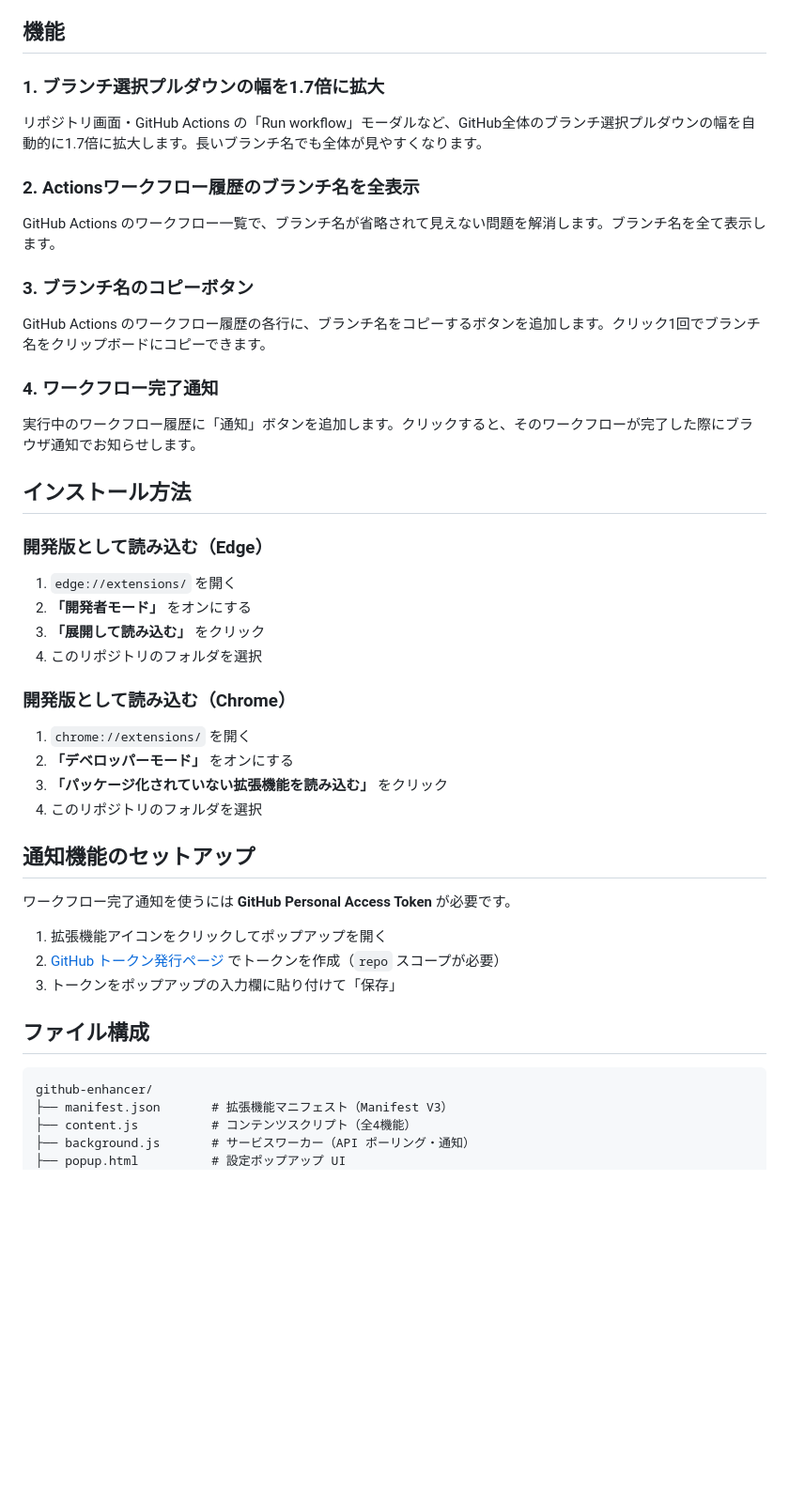
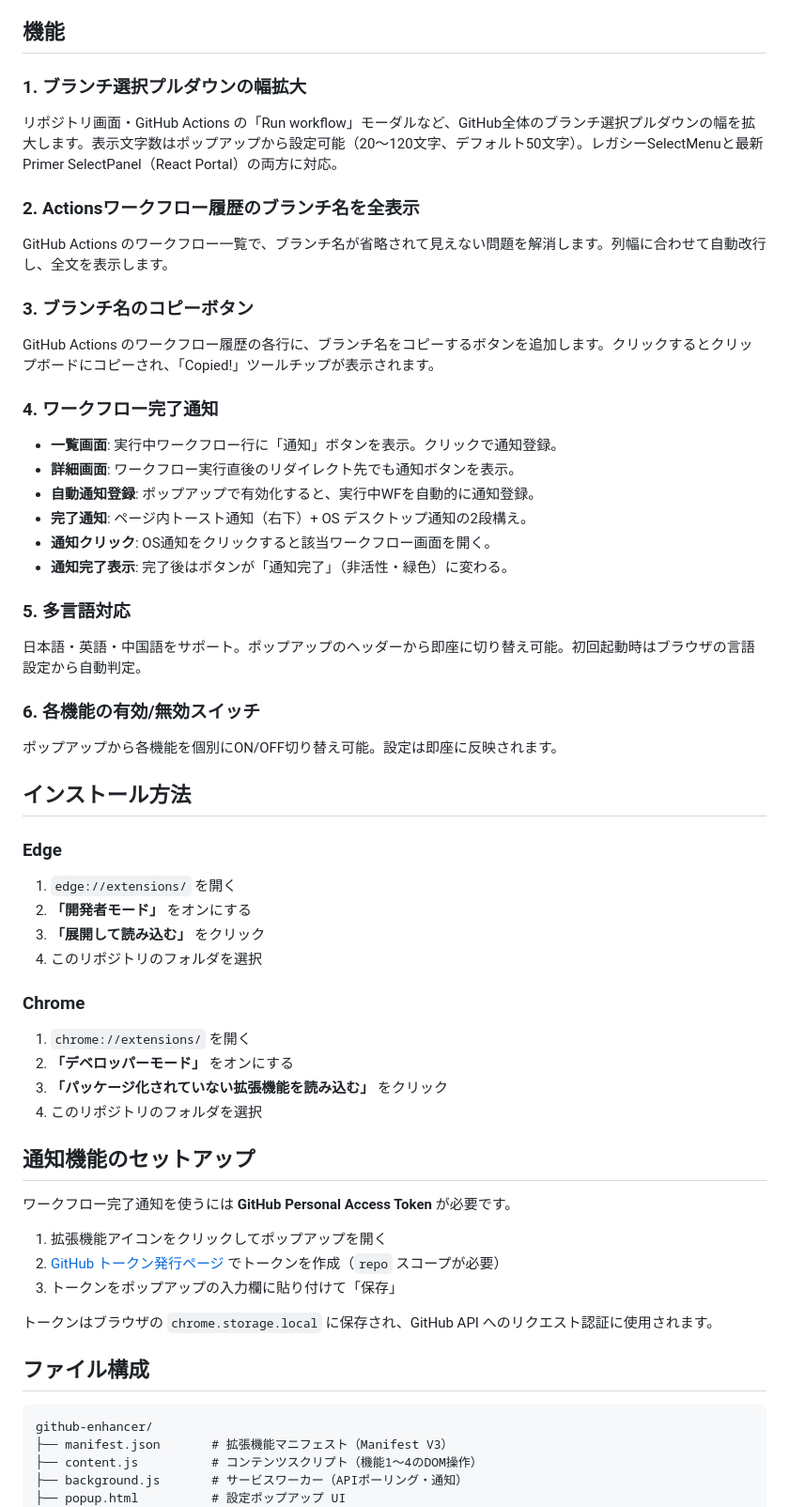
Before and after one commit to Willyangl/github-uiux-enhancer, a Markdown page: README.md, the part around one of its changes. Shown at 94% size. GitHub-like rendering; blank space fills up the shorter version.

````diff
--- a/README.md
+++ b/README.md
@@ -4,28 +4,39 @@ Microsoft Edge / Chrome 向けブラウザ拡張機能。GitHubの使い勝手
 
 ## 機能
 
-### 1. ブランチ選択プルダウンの幅を1.7倍に拡大
-リポジトリ画面・GitHub Actions の「Run workflow」モーダルなど、GitHub全体のブランチ選択プルダウンの幅を自動的に1.7倍に拡大します。長いブランチ名でも全体が見やすくなります。
+### 1. ブランチ選択プルダウンの幅拡大
+リポジトリ画面・GitHub Actions の「Run workflow」モーダルなど、GitHub全体のブランチ選択プルダウンの幅を拡大します。表示文字数はポップアップから設定可能（20〜120文字、デフォルト50文字）。レガシーSelectMenuと最新Primer SelectPanel（React Portal）の両方に対応。
 
 ### 2. Actionsワークフロー履歴のブランチ名を全表示
-GitHub Actions のワークフロー一覧で、ブランチ名が省略されて見えない問題を解消します。ブランチ名を全て表示します。
+GitHub Actions のワークフロー一覧で、ブランチ名が省略されて見えない問題を解消します。列幅に合わせて自動改行し、全文を表示します。
 
 ### 3. ブランチ名のコピーボタン
-GitHub Actions のワークフロー履歴の各行に、ブランチ名をコピーするボタンを追加します。クリック1回でブランチ名をクリップボードにコピーできます。
+GitHub Actions のワークフロー履歴の各行に、ブランチ名をコピーするボタンを追加します。クリックするとクリップボードにコピーされ、「Copied!」ツールチップが表示されます。
 
 ### 4. ワークフロー完了通知
-実行中のワークフロー履歴に「通知」ボタンを追加します。クリックすると、そのワークフローが完了した際にブラウザ通知でお知らせします。
+- **一覧画面**: 実行中ワークフロー行に「通知」ボタンを表示。クリックで通知登録。
+- **詳細画面**: ワークフロー実行直後のリダイレクト先でも通知ボタンを表示。
+- **自動通知登録**: ポップアップで有効化すると、実行中WFを自動的に通知登録。
+- **完了通知**: ページ内トースト通知（右下）+ OS デスクトップ通知の2段構え。
+- **通知クリック**: OS通知をクリックすると該当ワークフロー画面を開く。
+- **通知完了表示**: 完了後はボタンが「通知完了」（非活性・緑色）に変わる。
+
+### 5. 多言語対応
+日本語・英語・中国語をサポート。ポップアップのヘッダーから即座に切り替え可能。初回起動時はブラウザの言語設定から自動判定。
+
+### 6. 各機能の有効/無効スイッチ
+ポップアップから各機能を個別にON/OFF切り替え可能。設定は即座に反映されます。
 
 ## インストール方法
 
-### 開発版として読み込む（Edge）
+### Edge
 
 1. `edge://extensions/` を開く
 2. **「開発者モード」** をオンにする
 3. **「展開して読み込む」** をクリック
 4. このリポジトリのフォルダを選択
 
-### 開発版として読み込む（Chrome）
+### Chrome
 
 1. `chrome://extensions/` を開く
 2. **「デベロッパーモード」** をオンにする
@@ -40,12 +51,14 @@ GitHub Actions のワークフロー履歴の各行に、ブランチ名をコ
 2. [GitHub トークン発行ページ](https://github.com/settings/tokens/new?scopes=repo&description=GitHub+Enhancer) でトークンを作成（`repo` スコープが必要）
 3. トークンをポップアップの入力欄に貼り付けて「保存」
 
+トークンはブラウザの `chrome.storage.local` に保存され、GitHub API へのリクエスト認証に使用されます。
+
 ## ファイル構成
 
 ```
 github-enhancer/
 ├── manifest.json       # 拡張機能マニフェスト（Manifest V3）
-├── content.js          # コンテンツスクリプト（全4機能）
-├── background.js       # サービスワーカー（API ポーリング・通知）
+├── content.js          # コンテンツスクリプト（機能1〜4のDOM操作）
+├── background.js       # サービスワーカー（APIポーリング・通知）
 ├── popup.html          # 設定ポップアップ UI
 ├── popup.js            # 設定ポップアップ ロジック
````
Also changed, not shown: other parts of README.md (+31 -6 lines).
